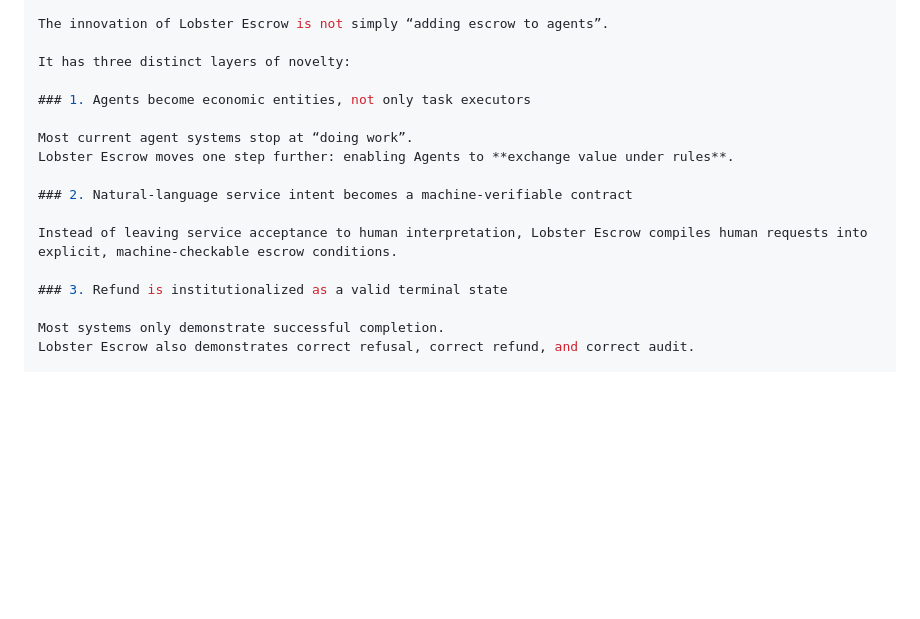
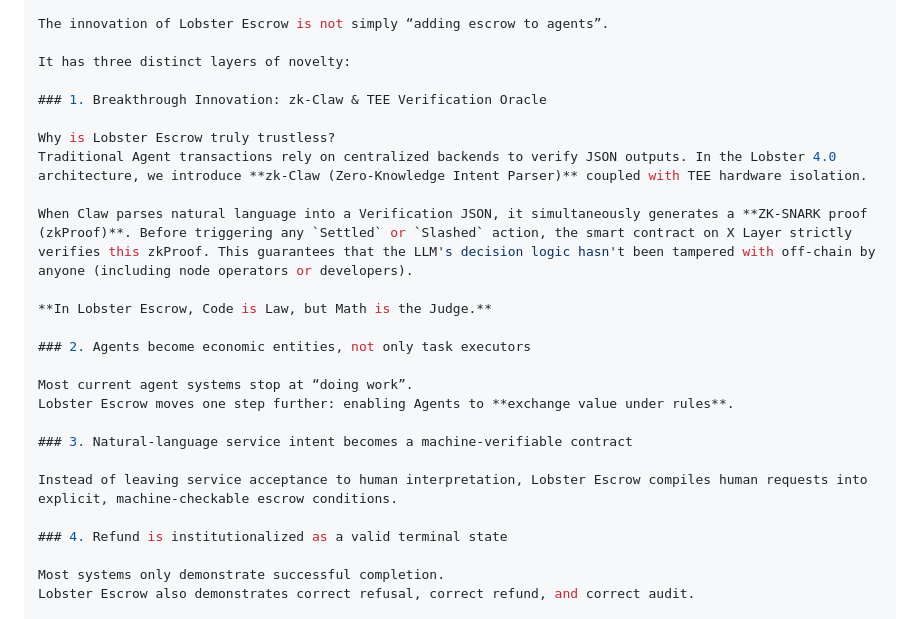
Before and after one commit to hkfgez/lobster-escrow, a Markdown page: README.md, the part around the change. Rendered like a GitHub page; blank space fills up the shorter version.

```diff
--- a/README.md
+++ b/README.md
@@ -247,16 +247,25 @@ The innovation of Lobster Escrow is not simply “adding escrow to agents”.
 
 It has three distinct layers of novelty:
 
-### 1. Agents become economic entities, not only task executors
+### 1. Breakthrough Innovation: zk-Claw & TEE Verification Oracle
+
+Why is Lobster Escrow truly trustless?
+Traditional Agent transactions rely on centralized backends to verify JSON outputs. In the Lobster 4.0 architecture, we introduce **zk-Claw (Zero-Knowledge Intent Parser)** coupled with TEE hardware isolation.
+
+When Claw parses natural language into a Verification JSON, it simultaneously generates a **ZK-SNARK proof (zkProof)**. Before triggering any `Settled` or `Slashed` action, the smart contract on X Layer strictly verifies this zkProof. This guarantees that the LLM's decision logic hasn't been tampered with off-chain by anyone (including node operators or developers).
+
+**In Lobster Escrow, Code is Law, but Math is the Judge.**
+
+### 2. Agents become economic entities, not only task executors
 
 Most current agent systems stop at “doing work”.
 Lobster Escrow moves one step further: enabling Agents to **exchange value under rules**.
 
-### 2. Natural-language service intent becomes a machine-verifiable contract
+### 3. Natural-language service intent becomes a machine-verifiable contract
 
 Instead of leaving service acceptance to human interpretation, Lobster Escrow compiles human requests into explicit, machine-checkable escrow conditions.
 
-### 3. Refund is institutionalized as a valid terminal state
+### 4. Refund is institutionalized as a valid terminal state
 
 Most systems only demonstrate successful completion.
 Lobster Escrow also demonstrates correct refusal, correct refund, and correct audit.
```
